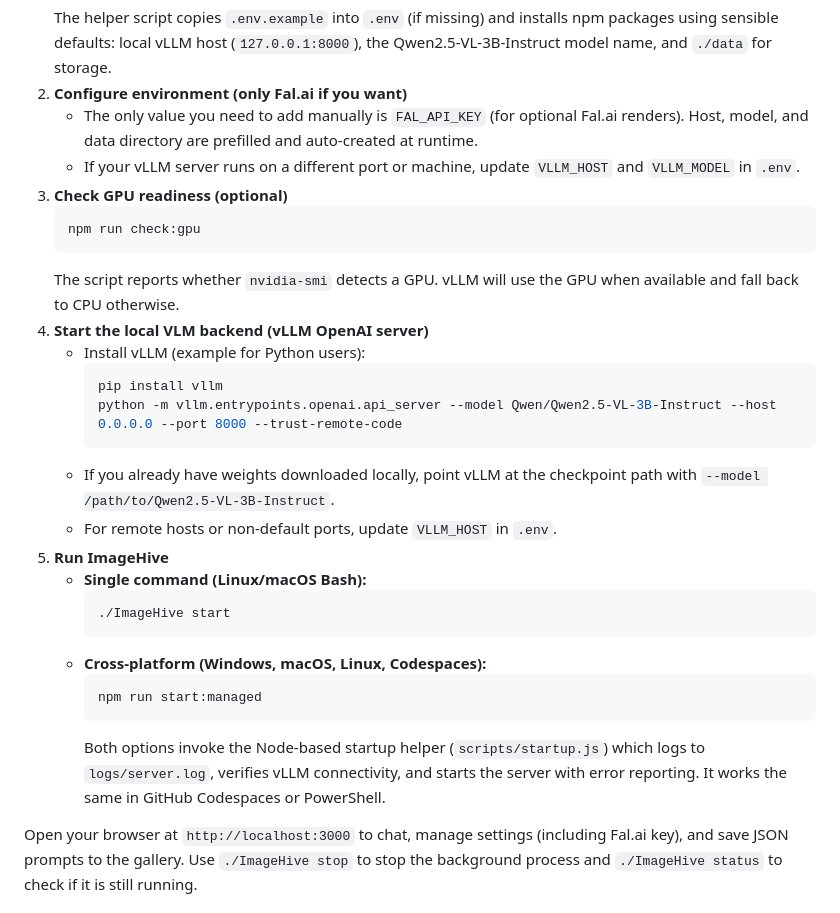
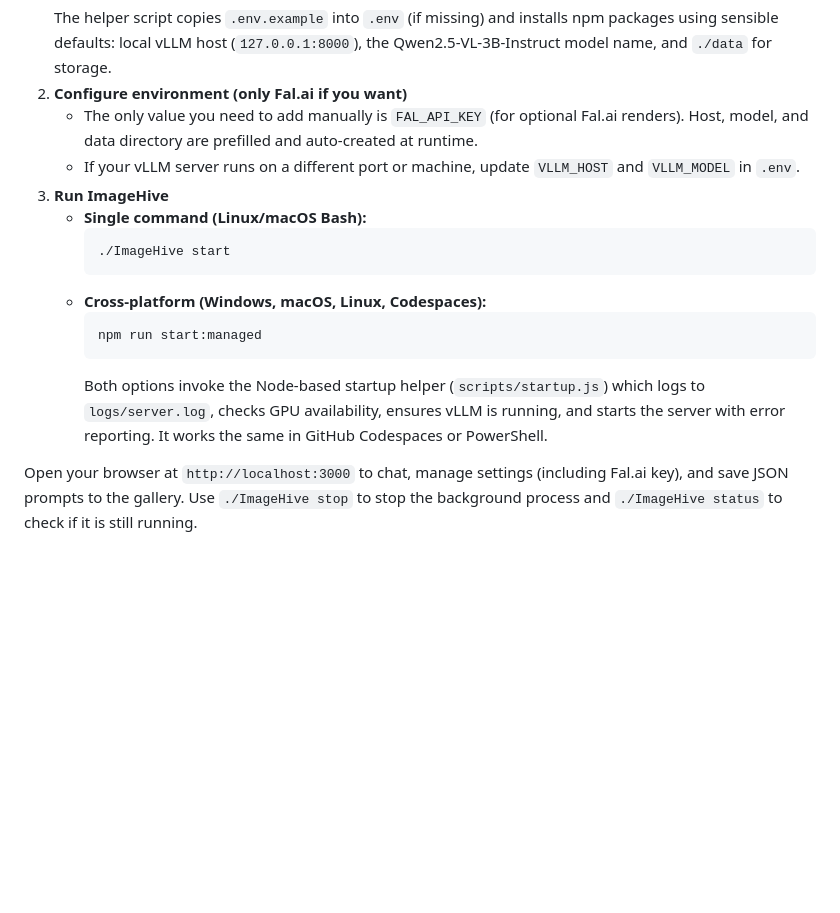
Before and after one commit to virtuehearts/ImageHive, a Markdown page: README.md, the part around the change. Drawn GitHub-style; blank space fills up the shorter version.

Commit message:
Update README startup steps

````diff
--- a/README.md
+++ b/README.md
@@ -28,20 +28,7 @@ We are actively seeking funding and collaborators to add more image providers an
 2. **Configure environment (only Fal.ai if you want)**
    - The only value you need to add manually is `FAL_API_KEY` (for optional Fal.ai renders). Host, model, and data directory are prefilled and auto-created at runtime.
    - If your vLLM server runs on a different port or machine, update `VLLM_HOST` and `VLLM_MODEL` in `.env`.
-3. **Check GPU readiness (optional)**
-   ```bash
-   npm run check:gpu
-   ```
-   The script reports whether `nvidia-smi` detects a GPU. vLLM will use the GPU when available and fall back to CPU otherwise.
-4. **Start the local VLM backend (vLLM OpenAI server)**
-   - Install vLLM (example for Python users):
-     ```bash
-     pip install vllm
-     python -m vllm.entrypoints.openai.api_server --model Qwen/Qwen2.5-VL-3B-Instruct --host 0.0.0.0 --port 8000 --trust-remote-code
-     ```
-   - If you already have weights downloaded locally, point vLLM at the checkpoint path with `--model /path/to/Qwen2.5-VL-3B-Instruct`.
-   - For remote hosts or non-default ports, update `VLLM_HOST` in `.env`.
-5. **Run ImageHive**
+3. **Run ImageHive**
    - **Single command (Linux/macOS Bash):**
      ```bash
      ./ImageHive start
@@ -50,7 +37,7 @@ We are actively seeking funding and collaborators to add more image providers an
      ```bash
      npm run start:managed
      ```
-     Both options invoke the Node-based startup helper (`scripts/startup.js`) which logs to `logs/server.log`, verifies vLLM connectivity, and starts the server with error reporting. It works the same in GitHub Codespaces or PowerShell.
+     Both options invoke the Node-based startup helper (`scripts/startup.js`) which logs to `logs/server.log`, checks GPU availability, ensures vLLM is running, and starts the server with error reporting. It works the same in GitHub Codespaces or PowerShell.
 
 Open your browser at `http://localhost:3000` to chat, manage settings (including Fal.ai key), and save JSON prompts to the gallery. Use `./ImageHive stop` to stop the background process and `./ImageHive status` to check if it is still running.
 
````
